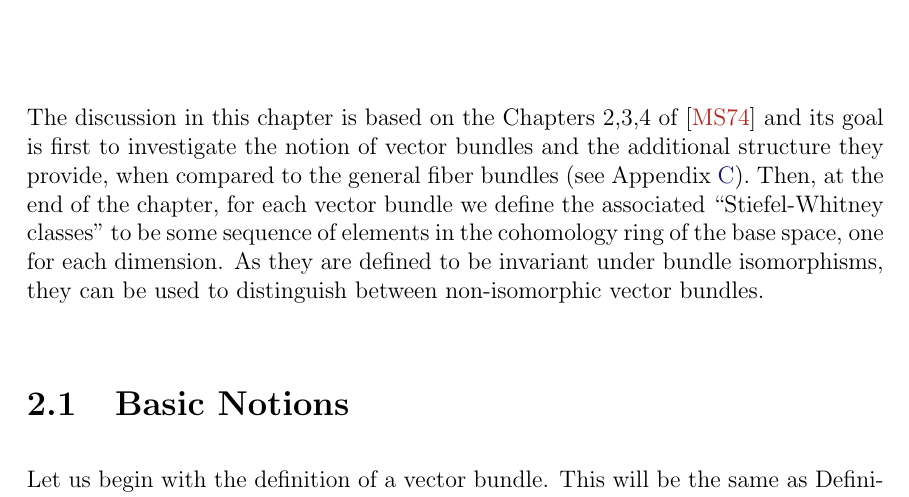
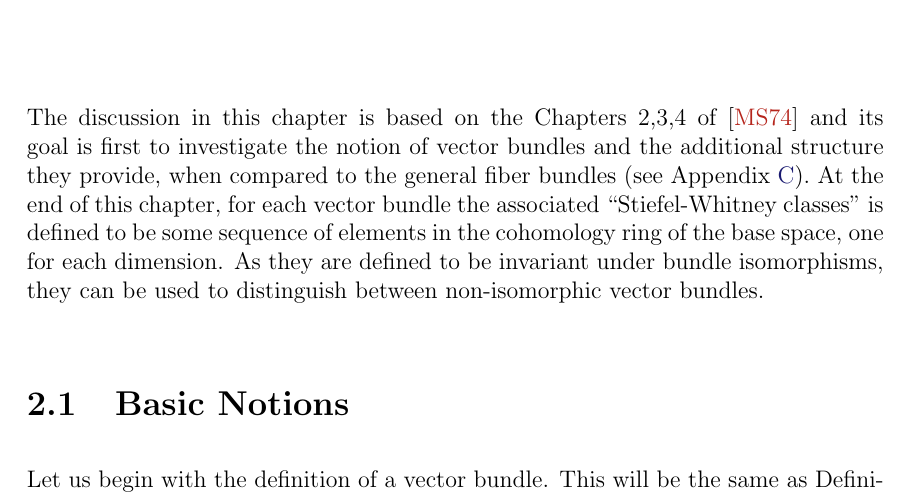
Before and after one commit to bogiokas/Masterarbeit-Grassmannian, a LaTeX thesis (Cohomology of real Grassmannians.tex, which reads chapters/vector_bundles.tex): part of page 31 of 95, cut so that both start at the same text. Compiled offline with pdfLaTeX.

Commit message:
paragrafos sto chapter 2

```diff
--- a/chapters/vector_bundles.tex
+++ b/chapters/vector_bundles.tex
@@ -1,5 +1,6 @@
+%!TEX root = Cohomology of real Grassmannians.tex
 \chapter{Vector Bundles}\label{chap:vector_bundles}
-The discussion in this chapter is based on the Chapters 2,3,4 of \cite{char_class} and its goal is first to investigate the notion of vector bundles and the additional structure they provide, when compared to the general fiber bundles (see Appendix~\ref{app:fiber_bundles}). Then, at the end of the chapter, for each vector bundle we define the associated ``Stiefel-Whitney classes'' to be some sequence of elements in the cohomology ring of the base space, one for each dimension. As they are defined to be invariant under bundle isomorphisms, they can be used to distinguish between non-isomorphic vector bundles.
+The discussion in this chapter is based on the Chapters 2,3,4 of \cite{char_class} and its goal is first to investigate the notion of vector bundles and the additional structure they provide, when compared to the general fiber bundles (see Appendix~\ref{app:fiber_bundles}). At the end of this chapter, for each vector bundle the associated ``Stiefel-Whitney classes'' is defined to be some sequence of elements in the cohomology ring of the base space, one for each dimension. As they are defined to be invariant under bundle isomorphisms, they can be used to distinguish between non-isomorphic vector bundles.
 
 \section{Basic Notions}
 Let us begin with the definition of a vector bundle. This will be the same as Definition~\ref{def:fiber_bundle}, differing only on two aspects. First of all the fibers are now vector spaces and secondly the homeomorphisms making the total space locally trivial are now linear isomorphisms over each fiber:
```
